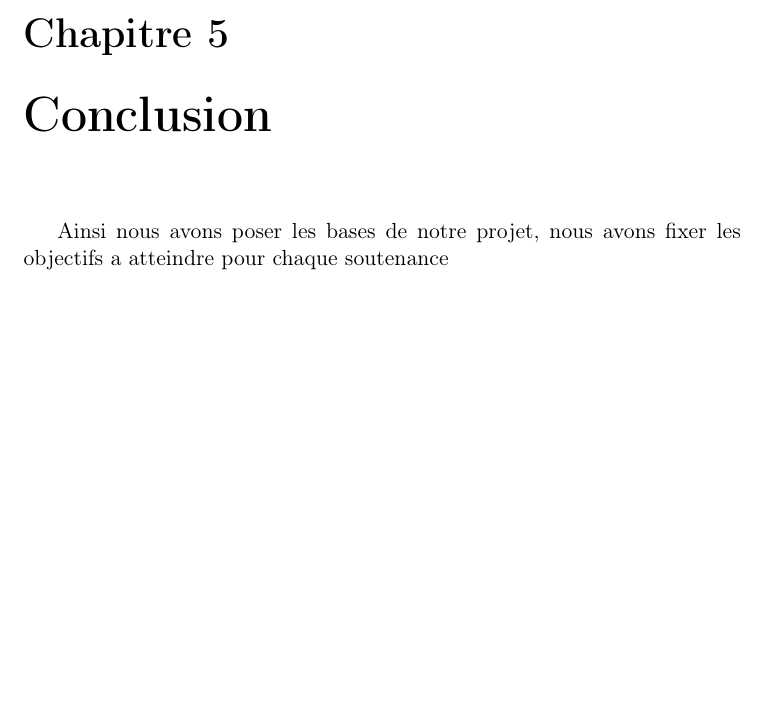
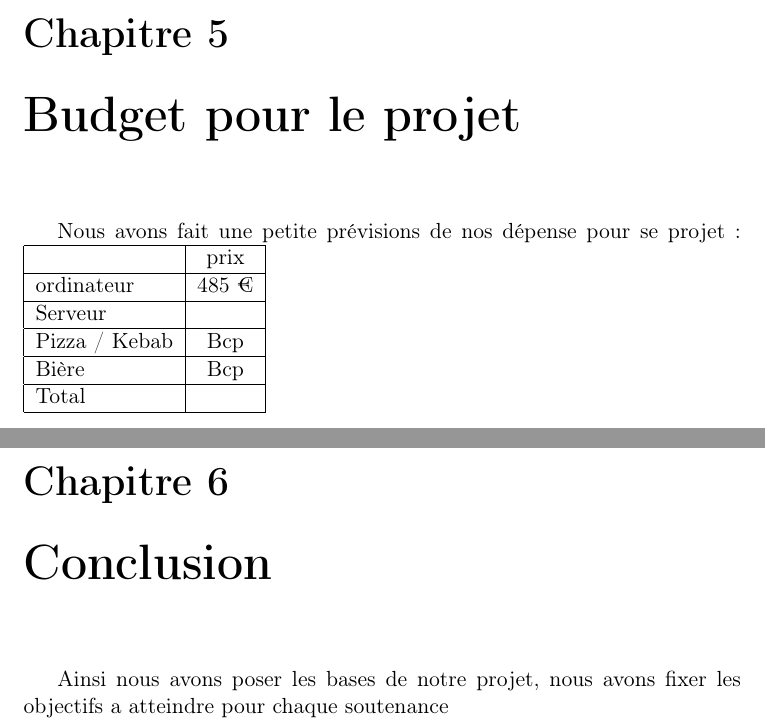
Before and after one commit to skeat59/CDC, a LaTeX document (CDC/CDC.tex): part of page 14 of 14 before the commit and two parts of pages 14 and 15 of 15 after it, the two joined at a grey line, cut so that both start at the same text, the shorter picture padded with empty space. Compiled offline with pdfLaTeX.

Commit message:
tableau budget commencer

```diff
--- a/CDC/CDC.tex
+++ b/CDC/CDC.tex
@@ -197,8 +197,24 @@ Lorsque le jeu sera en pause le joueur auront différentes possibilités: repren
 	Pour apprendre/comprendre les différents langages de programmations dont nous nécessitions, nous avons utilisé de nombreux tutoriels. De même, il nous a fallut chercher sur internet comment utilisé les logiciels. Et comme la plupart du temps quand on a un probleme, on est pas le seul, les forums nous ont permit de corriger des bugs ou même améliorer notre code.
 
 
+\chapter {Budget pour le projet}
+	Nous avons fait une petite prévisions de nos dépense pour se projet:
+				\begin{tabular}{|l|c|}
+				\hline
+		 		 & prix \\
+				\hline
+				ordinateur & 485 €  \\
+				\hline
+				 Serveur &  \\
+				\hline
+				Pizza / Kebab & Bcp  \\
+				\hline
+				Bière  & Bcp  \\
+	          			 \hline
+				Total & \\
+				\hline
 
-
+			\end{tabular}
 \chapter {Conclusion}
 	Ainsi nous avons poser les bases de notre projet, nous avons fixer les objectifs a atteindre pour chaque soutenance
 
```
Also changed, not shown: CDC/CDC.pdf, 4 other files.
